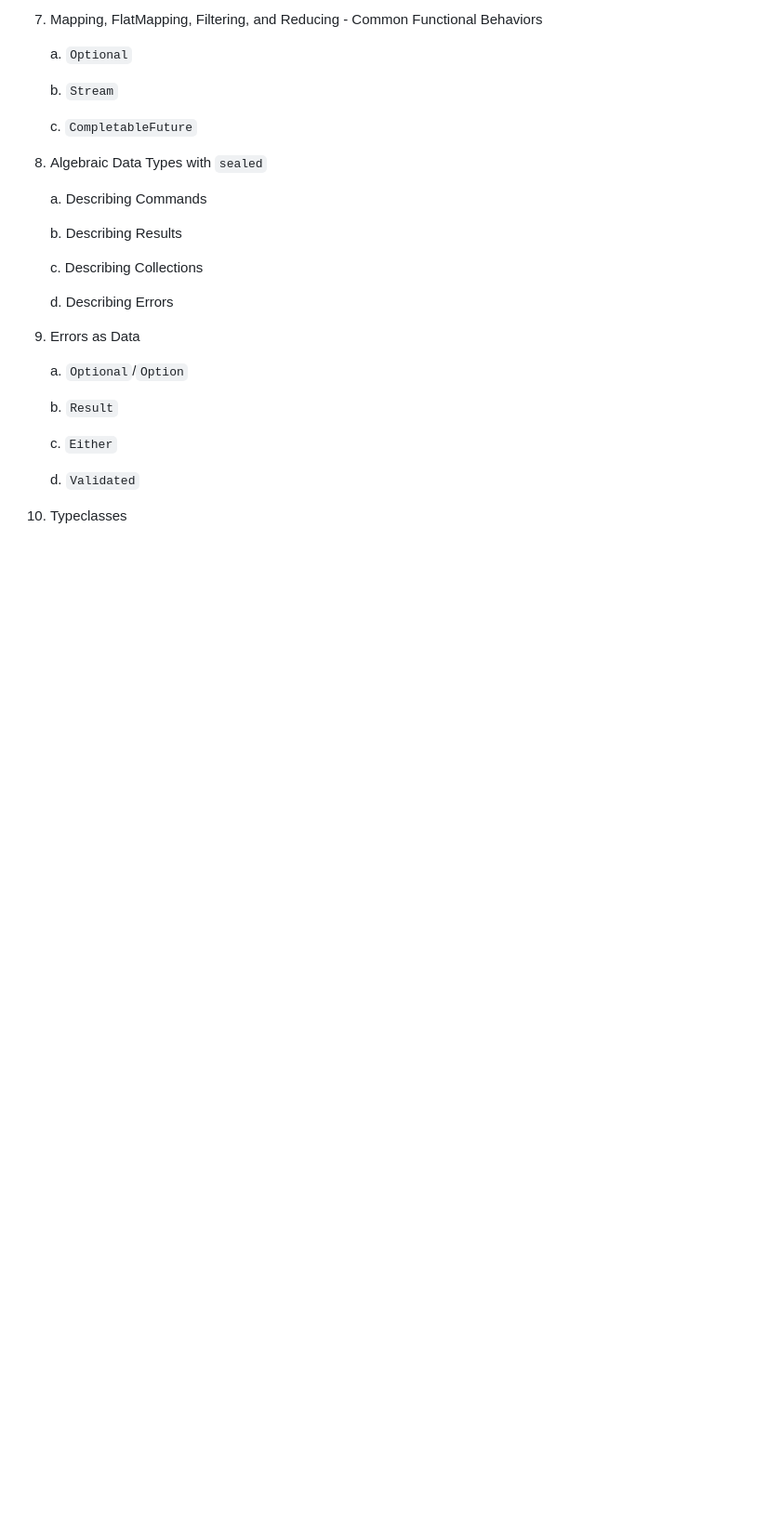
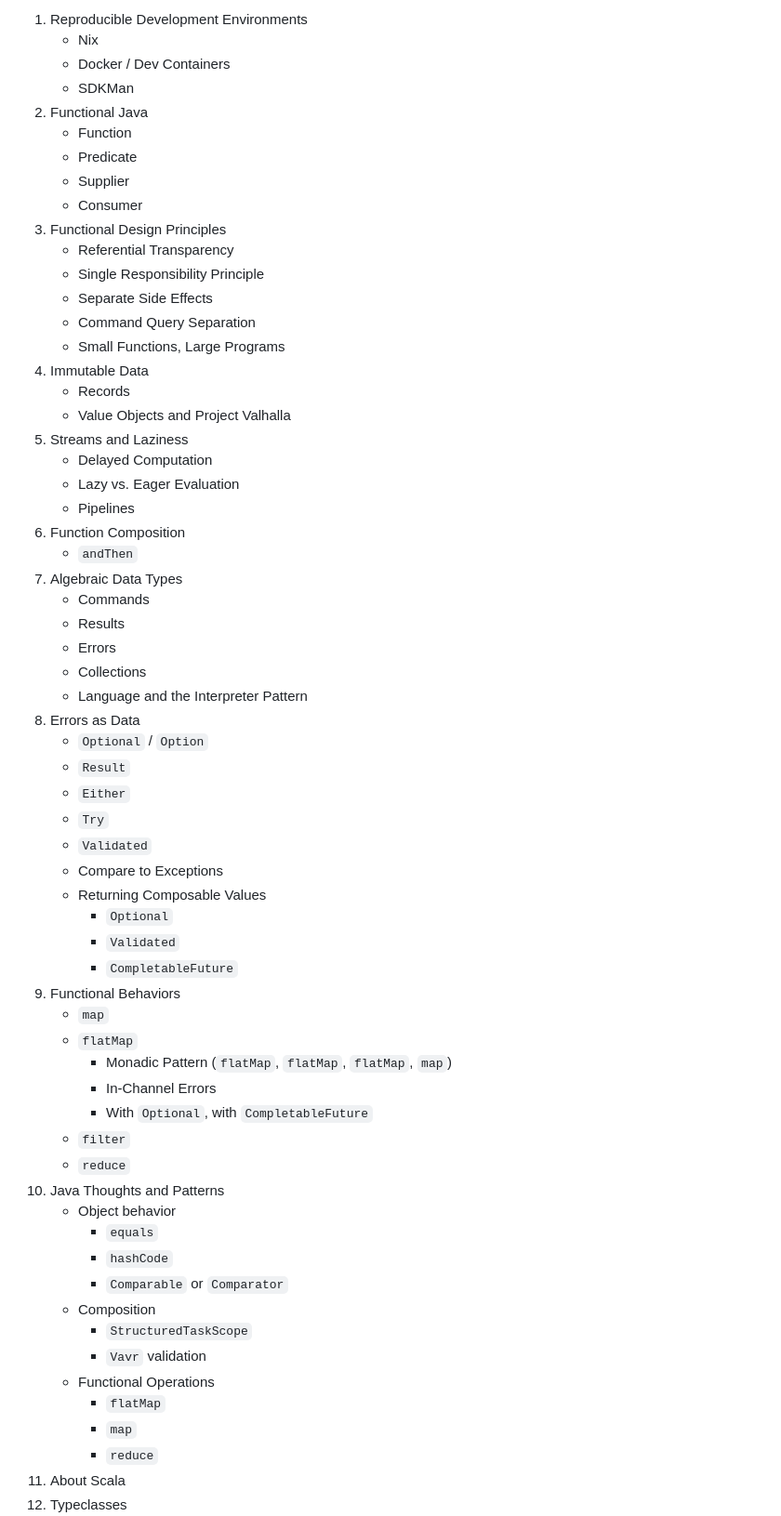
Before and after one commit to dhinojosa/thinking-functionally-jvm, a Markdown page: README.md, the part around one of its changes. Shown at 93% size. GitHub-like rendering; blank space fills up the shorter version.

Commit message:
Expanded and structured the README for the Java project workshop.

```diff
--- a/README.md
+++ b/README.md
@@ -48,29 +19,63 @@ In Thinking Functionally in Java, we explore how far disciplined functional desi
-9. Mapping, FlatMapping, Filtering, and Reducing - Common Functional Behaviors
-
-   a. `Optional`
-
-   b. `Stream`
-
-   c. `CompletableFuture`
-
-10. Algebraic Data Types with `sealed`
-
-    a. Describing Commands
-
-    b. Describing Results
-
-    c. Describing Collections
-
-    d. Describing Errors
-
-11. Errors as Data
-
-    a. `Optional`/`Option`
-
-    b. `Result`
-
-    c. `Either`
-
-    d. `Validated`
-
+1. Reproducible Development Environments
+    * Nix
+    * Docker / Dev Containers
+    * SDKMan
+2. Functional Java
+    * Function
+    * Predicate
+    * Supplier
+    * Consumer
+3. Functional Design Principles
+    * Referential Transparency
+    * Single Responsibility Principle
+    * Separate Side Effects
+    * Command Query Separation
+    * Small Functions, Large Programs
+4. Immutable Data
+    * Records
+    * Value Objects and Project Valhalla
+5. Streams and Laziness
+    * Delayed Computation
+    * Lazy vs. Eager Evaluation
+    * Pipelines
+6. Function Composition
+    * `andThen`
+7. Algebraic Data Types
+    * Commands
+    * Results
+    * Errors
+    * Collections
+    * Language and the Interpreter Pattern
+8. Errors as Data
+    * `Optional` / `Option`
+    * `Result`
+    * `Either`
+    * `Try`
+    * `Validated`
+    * Compare to Exceptions
+    * Returning Composable Values
+       * `Optional`
+       * `Validated`
+       * `CompletableFuture`
+9. Functional Behaviors
+    * `map`
+    * `flatMap`
+        * Monadic Pattern (`flatMap`, `flatMap`, `flatMap`, `map`)
+        * In-Channel Errors
+        * With `Optional`, with `CompletableFuture`
+    * `filter`
+    * `reduce`
+10. Java Thoughts and Patterns
+    * Object behavior
+      * `equals`
+      * `hashCode`
+      * `Comparable` or `Comparator`
+    * Composition
+      * `StructuredTaskScope`
+      * `Vavr` validation
+    * Functional Operations
+      * `flatMap`
+      * `map`
+      * `reduce`
+11. About Scala
 12. Typeclasses
```
Also changed, not shown: other parts of README.md (+40 -58 lines).
